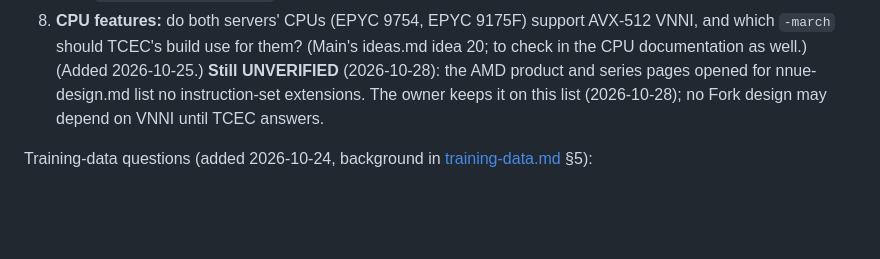
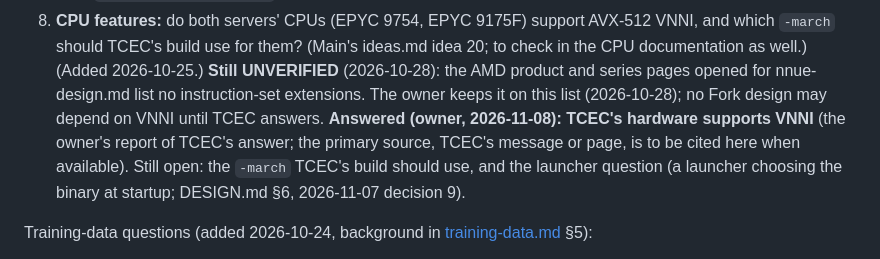
Before and after one commit to BOSSDOTCOM/fork, a Markdown page: docs/kb/competition.md, the part around the change. Rendered like a GitHub page; blank space fills up the shorter version.

Commit message:
KB: competition question 8, TCEC's hardware supports VNNI (owner, 2026-11-08)
The owner reports TCEC's answer: the hardware supports VNNI. The primary
source is to be cited when available; the -march and launcher questions
stay open.

Co-Authored-By: Claude Opus 5.5 <noreply@anthropic.com>
Claude-Session: https://claude.ai/code/session_01UEgBWxuspr6Rw4PYrJ8UYk

```diff
--- a/docs/kb/competition.md
+++ b/docs/kb/competition.md
@@ -201,7 +201,12 @@ None of these is answered on any page opened on 2026-10-23.
    (Added 2026-10-25.) **Still UNVERIFIED** (2026-10-28): the AMD product
    and series pages opened for nnue-design.md list no instruction-set
    extensions. The owner keeps it on this list (2026-10-28); no Fork
-   design may depend on VNNI until TCEC answers.
+   design may depend on VNNI until TCEC answers. **Answered (owner,
+   2026-11-08): TCEC's hardware supports VNNI** (the owner's report of
+   TCEC's answer; the primary source, TCEC's message or page, is to be
+   cited here when available). Still open: the `-march` TCEC's build should
+   use, and the launcher question (a launcher choosing the binary at
+   startup; DESIGN.md §6, 2026-11-07 decision 9).
 
 Training-data questions (added 2026-10-24, background in
 [training-data.md](training-data.md) §5):
```
